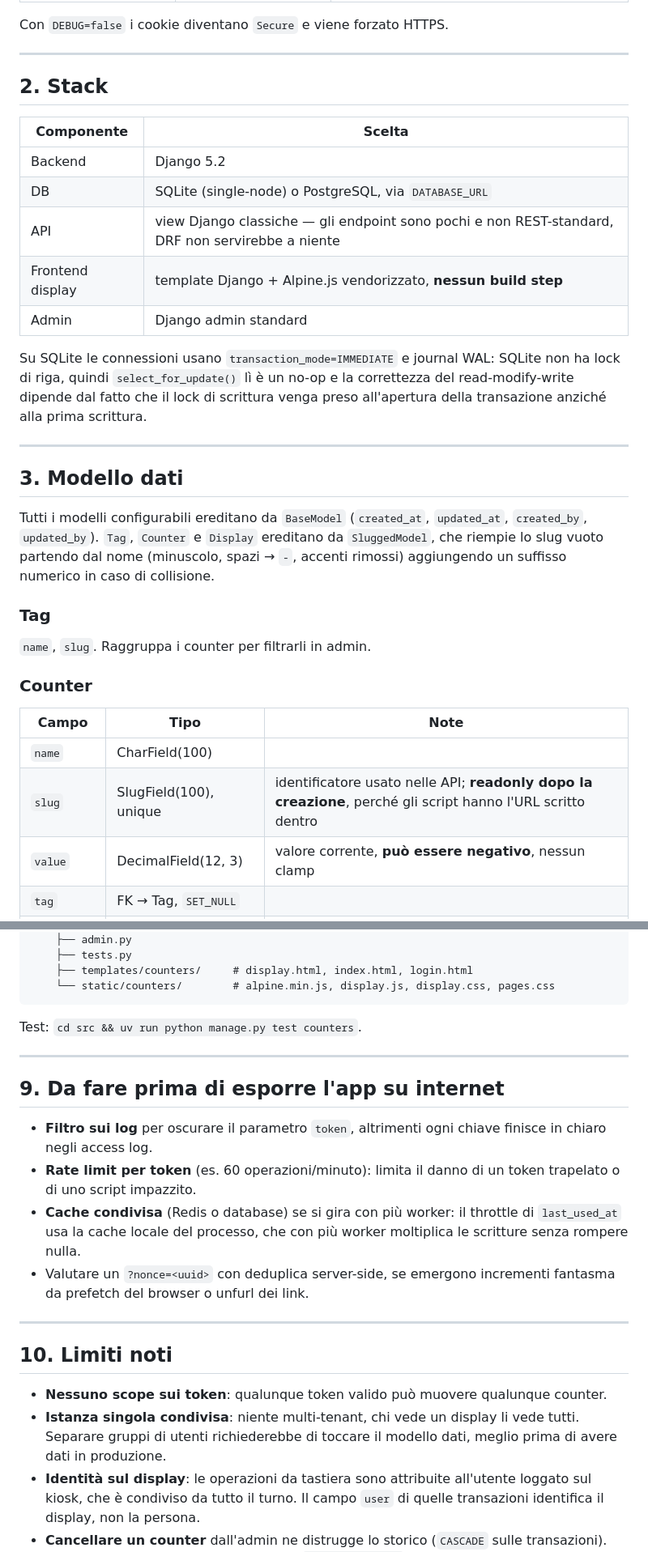
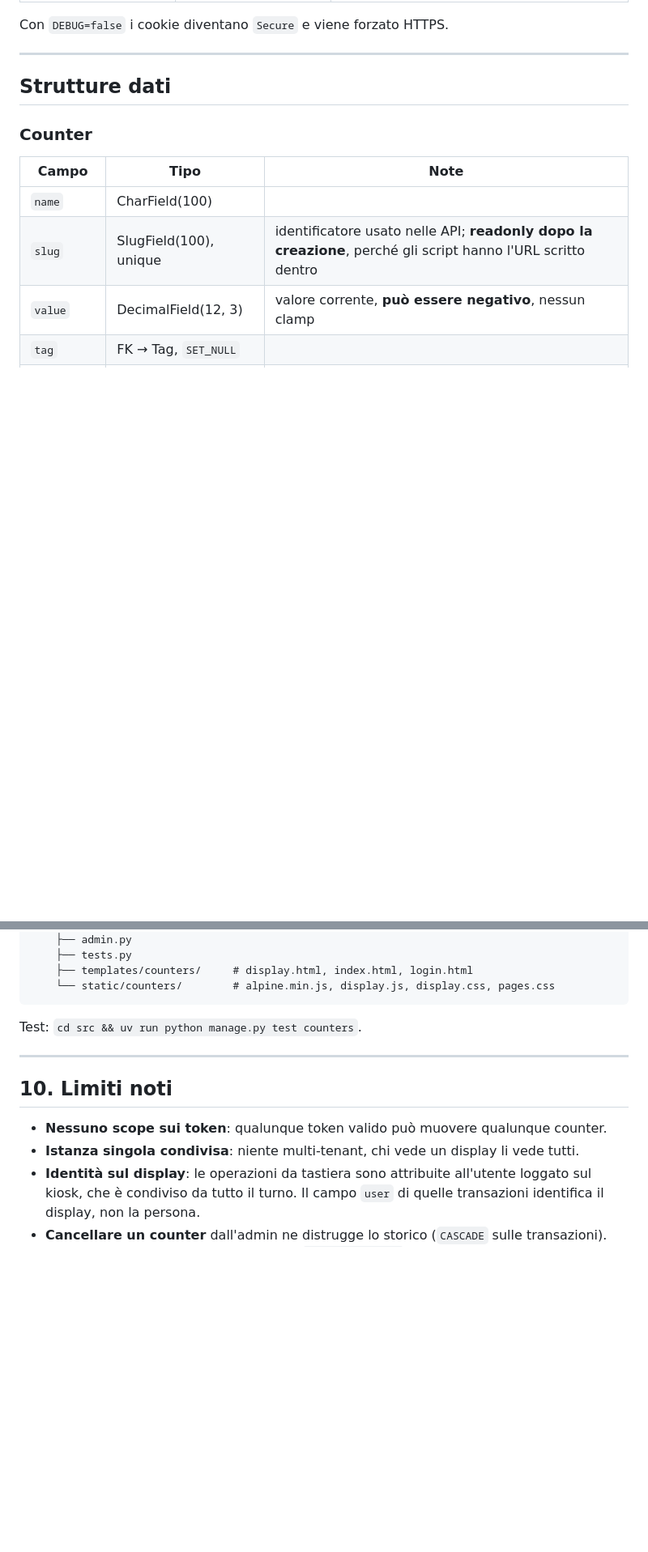
Before and after one commit to riccardosalemme/counters, a Markdown page: README.md, 2 parts joined by grey strips. Shown: that part at 81% size. Rendered like a GitHub page; blank space fills up the shorter version.

```diff
--- a/README.md
+++ b/README.md
@@ -49,27 +57,8 @@ Con `DEBUG=false` i cookie diventano `Secure` e viene forzato HTTPS.
 
 ---
 
-## 2. Stack
 
-| Componente | Scelta |
-|---|---|
-| Backend | Django 5.2 |
-| DB | SQLite (single-node) o PostgreSQL, via `DATABASE_URL` |
-| API | view Django classiche — gli endpoint sono pochi e non REST-standard, DRF non servirebbe a niente |
-| Frontend display | template Django + Alpine.js vendorizzato, **nessun build step** |
-| Admin | Django admin standard |
-
-Su SQLite le connessioni usano `transaction_mode=IMMEDIATE` e journal WAL: SQLite non ha lock di riga, quindi `select_for_update()` lì è un no-op e la correttezza del read-modify-write dipende dal fatto che il lock di scrittura venga preso all'apertura della transazione anziché alla prima scrittura.
-
----
-
-## 3. Modello dati
-
-Tutti i modelli configurabili ereditano da `BaseModel` (`created_at`, `updated_at`, `created_by`, `updated_by`). `Tag`, `Counter` e `Display` ereditano da `SluggedModel`, che riempie lo slug vuoto partendo dal nome (minuscolo, spazi → `-`, accenti rimossi) aggiungendo un suffisso numerico in caso di collisione.
-
-### Tag
-
-`name`, `slug`. Raggruppa i counter per filtrarli in admin.
+## Strutture dati
 
 ### Counter
 
@@ -380,18 +342,9 @@ Test: `cd src && uv run python manage.py test counters`.
 
 ---
 
-## 9. Da fare prima di esporre l'app su internet
-
-- **Filtro sui log** per oscurare il parametro `token`, altrimenti ogni chiave finisce in chiaro negli access log.
-- **Rate limit per token** (es. 60 operazioni/minuto): limita il danno di un token trapelato o di uno script impazzito.
-- **Cache condivisa** (Redis o database) se si gira con più worker: il throttle di `last_used_at` usa la cache locale del processo, che con più worker moltiplica le scritture senza rompere nulla.
-- Valutare un `?nonce=<uuid>` con deduplica server-side, se emergono incrementi fantasma da prefetch del browser o unfurl dei link.
-
----
-
 ## 10. Limiti noti
 
 - **Nessuno scope sui token**: qualunque token valido può muovere qualunque counter.
-- **Istanza singola condivisa**: niente multi-tenant, chi vede un display li vede tutti. Separare gruppi di utenti richiederebbe di toccare il modello dati, meglio prima di avere dati in produzione.
+- **Istanza singola condivisa**: niente multi-tenant, chi vede un display li vede tutti.
 - **Identità sul display**: le operazioni da tastiera sono attribuite all'utente loggato sul kiosk, che è condiviso da tutto il turno. Il campo `user` di quelle transazioni identifica il display, non la persona.
 - **Cancellare un counter** dall'admin ne distrugge lo storico (`CASCADE` sulle transazioni). Per togliere di mezzo un counter si usa `is_active=False`.
```
Also changed, not shown: other parts of README.md (+20 -39 lines), img/counters_admin_1.png (added), img/counters_ui_1.png (added), 5 other files.
